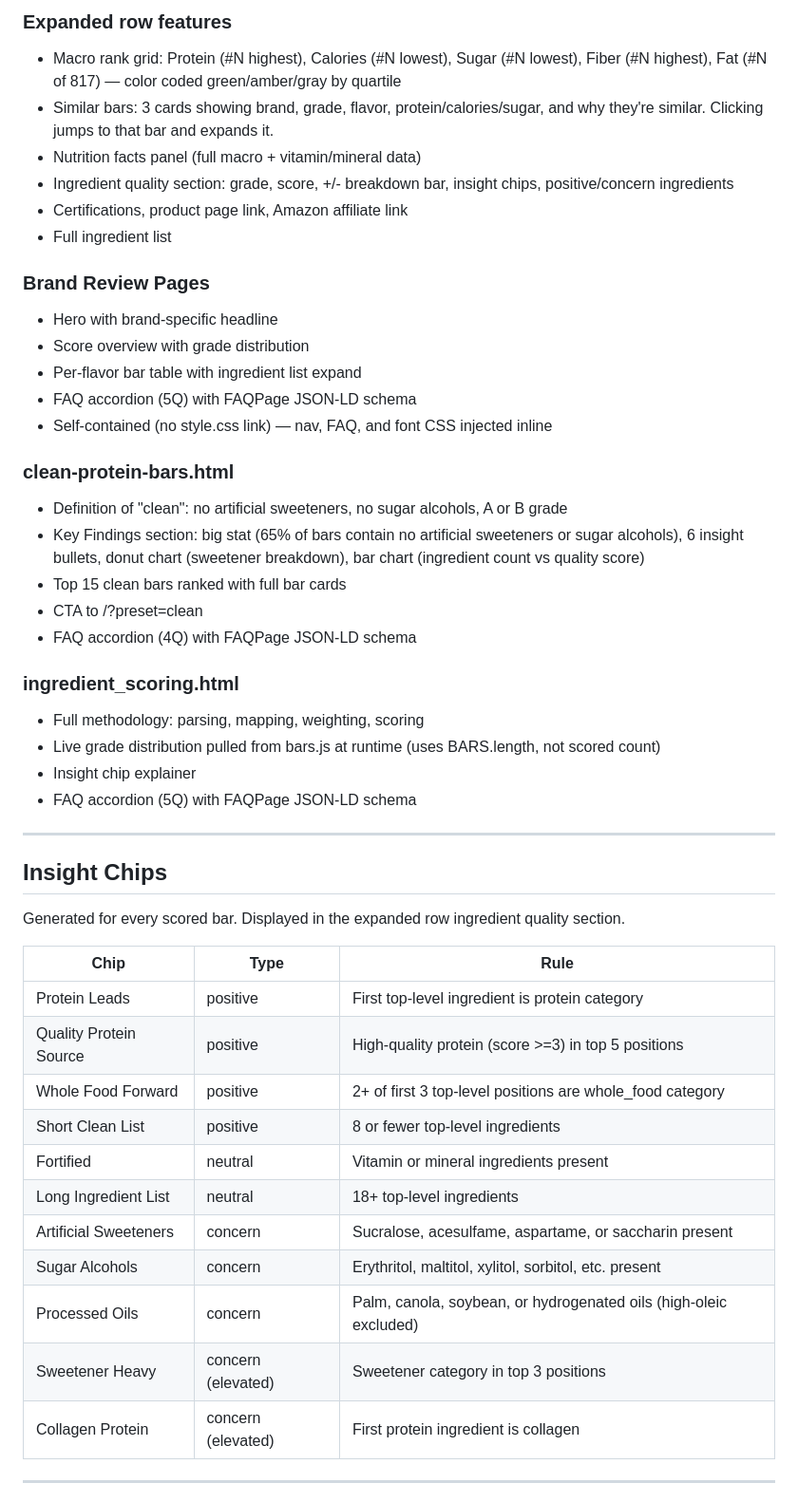
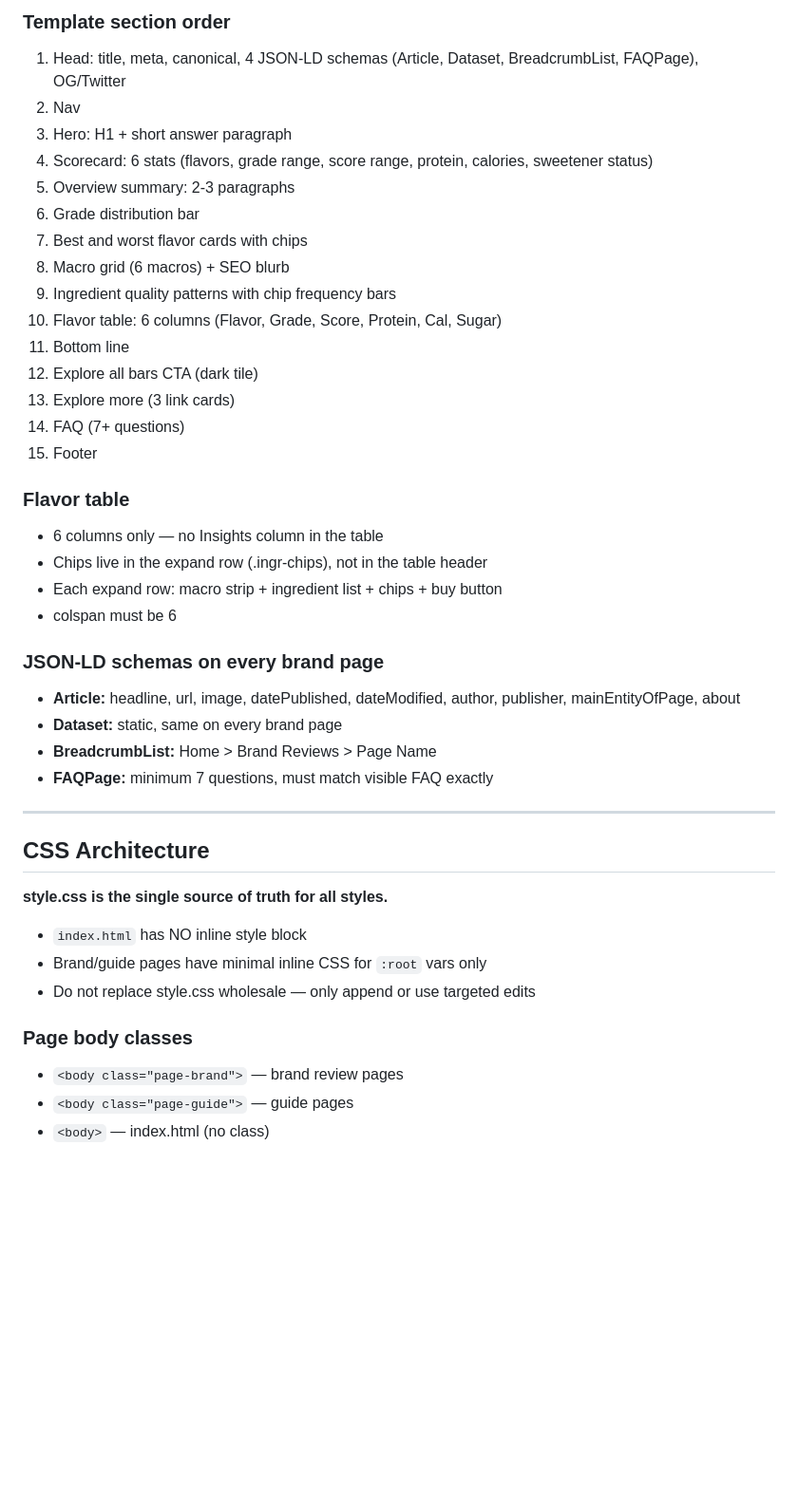
Before and after one commit to jbooth22/knowyourbar, a Markdown page: README.md, the part around one of its changes. Shown at 95% size. Drawn GitHub-style; blank space fills up the shorter version.

```diff
--- a/README.md
+++ b/README.md
@@ -143,51 +143,45 @@ Requires: pip install pandas openpyxl
 
-### Expanded row features
-- Macro rank grid: Protein (#N highest), Calories (#N lowest), Sugar (#N lowest), Fiber (#N highest), Fat (#N of 817) — color coded green/amber/gray by quartile
-- Similar bars: 3 cards showing brand, grade, flavor, protein/calories/sugar, and why they're similar. Clicking jumps to that bar and expands it.
-- Nutrition facts panel (full macro + vitamin/mineral data)
-- Ingredient quality section: grade, score, +/- breakdown bar, insight chips, positive/concern ingredients
-- Certifications, product page link, Amazon affiliate link
-- Full ingredient list
+### Template section order
+1. Head: title, meta, canonical, 4 JSON-LD schemas (Article, Dataset, BreadcrumbList, FAQPage), OG/Twitter
+2. Nav
+3. Hero: H1 + short answer paragraph
+4. Scorecard: 6 stats (flavors, grade range, score range, protein, calories, sweetener status)
+5. Overview summary: 2-3 paragraphs
+6. Grade distribution bar
+7. Best and worst flavor cards with chips
+8. Macro grid (6 macros) + SEO blurb
+9. Ingredient quality patterns with chip frequency bars
+10. Flavor table: 6 columns (Flavor, Grade, Score, Protein, Cal, Sugar)
+11. Bottom line
+12. Explore all bars CTA (dark tile)
+13. Explore more (3 link cards)
+14. FAQ (7+ questions)
+15. Footer
 
-### Brand Review Pages
-- Hero with brand-specific headline
-- Score overview with grade distribution
-- Per-flavor bar table with ingredient list expand
-- FAQ accordion (5Q) with FAQPage JSON-LD schema
-- Self-contained (no style.css link) — nav, FAQ, and font CSS injected inline
+### Flavor table
+- 6 columns only — no Insights column in the table
+- Chips live in the expand row (.ingr-chips), not in the table header
+- Each expand row: macro strip + ingredient list + chips + buy button
+- colspan must be 6
 
-### clean-protein-bars.html
-- Definition of "clean": no artificial sweeteners, no sugar alcohols, A or B grade
-- Key Findings section: big stat (65% of bars contain no artificial sweeteners or sugar alcohols), 6 insight bullets, donut chart (sweetener breakdown), bar chart (ingredient count vs quality score)
-- Top 15 clean bars ranked with full bar cards
-- CTA to /?preset=clean
-- FAQ accordion (4Q) with FAQPage JSON-LD schema
-
-### ingredient_scoring.html
-- Full methodology: parsing, mapping, weighting, scoring
-- Live grade distribution pulled from bars.js at runtime (uses BARS.length, not scored count)
-- Insight chip explainer
-- FAQ accordion (5Q) with FAQPage JSON-LD schema
+### JSON-LD schemas on every brand page
+- **Article:** headline, url, image, datePublished, dateModified, author, publisher, mainEntityOfPage, about
+- **Dataset:** static, same on every brand page
+- **BreadcrumbList:** Home > Brand Reviews > Page Name
+- **FAQPage:** minimum 7 questions, must match visible FAQ exactly
 
 ---
 
-## Insight Chips
+## CSS Architecture
 
-Generated for every scored bar. Displayed in the expanded row ingredient quality section.
+**style.css is the single source of truth for all styles.**
 
-| Chip | Type | Rule |
-|------|------|------|
-| Protein Leads | positive | First top-level ingredient is protein category |
-| Quality Protein Source | positive | High-quality protein (score >=3) in top 5 positions |
-| Whole Food Forward | positive | 2+ of first 3 top-level positions are whole_food category |
-| Short Clean List | positive | 8 or fewer top-level ingredients |
-| Fortified | neutral | Vitamin or mineral ingredients present |
-| Long Ingredient List | neutral | 18+ top-level ingredients |
-| Artificial Sweeteners | concern | Sucralose, acesulfame, aspartame, or saccharin present |
-| Sugar Alcohols | concern | Erythritol, maltitol, xylitol, sorbitol, etc. present |
-| Processed Oils | concern | Palm, canola, soybean, or hydrogenated oils (high-oleic excluded) |
-| Sweetener Heavy | concern (elevated) | Sweetener category in top 3 positions |
-| Collagen Protein | concern (elevated) | First protein ingredient is collagen |
+- `index.html` has NO inline style block
+- Brand/guide pages have minimal inline CSS for `:root` vars only
+- Do not replace style.css wholesale — only append or use targeted edits
 
----
+### Page body classes
+- `<body class="page-brand">` — brand review pages
+- `<body class="page-guide">` — guide pages
+- `<body>` — index.html (no class)
 
```
Also changed, not shown: other parts of README.md (+151 -168 lines), BRIEFING.md (added, +314 -0 lines).
